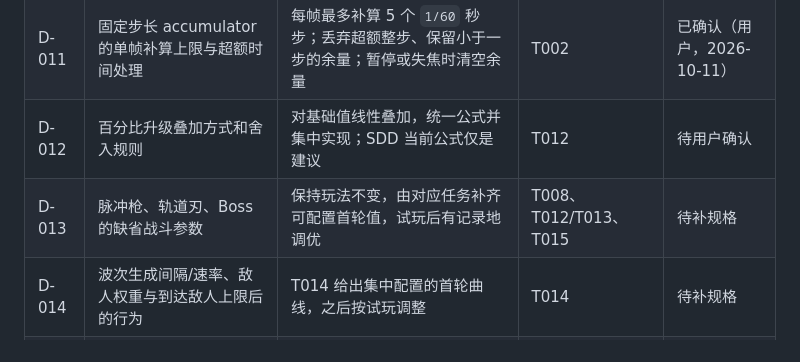
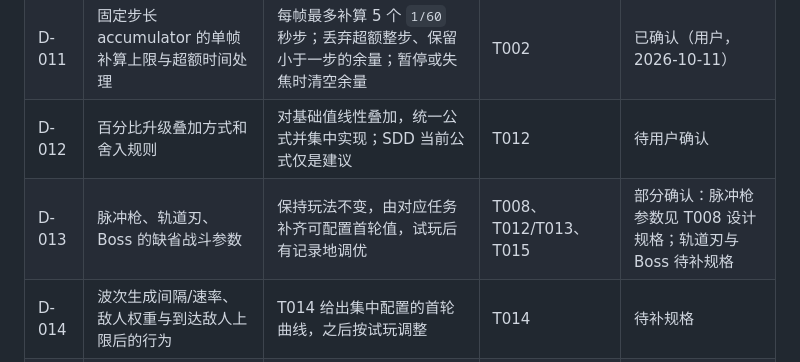
Before and after one commit to mingw0788/protocol-zero, a Markdown page: docs/decisions.md, the part around the change. GitHub-like rendering.

Commit message:
docs: specify T008 pulse gun design

```diff
--- a/docs/decisions.md
+++ b/docs/decisions.md
@@ -40,7 +40,7 @@
 | D-010 | 切换标签页/窗口失焦时的行为，以及返回时是否补算时间 | 自动转入 PAUSED；回到页面后手动继续；不补算失焦时间 | T002 | 已确认（用户，2026-10-11） |
 | D-011 | 固定步长 accumulator 的单帧补算上限与超额时间处理 | 每帧最多补算 5 个 `1/60` 秒步；丢弃超额整步、保留小于一步的余量；暂停或失焦时清空余量 | T002 | 已确认（用户，2026-10-11） |
 | D-012 | 百分比升级叠加方式和舍入规则 | 对基础值线性叠加，统一公式并集中实现；SDD 当前公式仅是建议 | T012 | 待用户确认 |
-| D-013 | 脉冲枪、轨道刃、Boss 的缺省战斗参数 | 保持玩法不变，由对应任务补齐可配置首轮值，试玩后有记录地调优 | T008、T012/T013、T015 | 待补规格 |
+| D-013 | 脉冲枪、轨道刃、Boss 的缺省战斗参数 | 保持玩法不变，由对应任务补齐可配置首轮值，试玩后有记录地调优 | T008、T012/T013、T015 | 部分确认：脉冲枪参数见 T008 设计规格；轨道刃与 Boss 待补规格 |
 | D-014 | 波次生成间隔/速率、敌人权重与到达敌人上限后的行为 | T014 给出集中配置的首轮曲线，之后按试玩调整 | T014 | 待补规格 |
 | D-015 | T018 是否包含背景音乐 | SRS 目前只要求基础音效，建议未批准前不纳入 V1 | T018 | 待用户确认 |
 | D-016 | 击杀纪录和最佳通关时间的更新口径 | 建议任意结束局更新最高击杀，只有胜利局更新最佳通关时间 | T019 | 待用户确认 |
```
Also changed, not shown: 1 other file.
